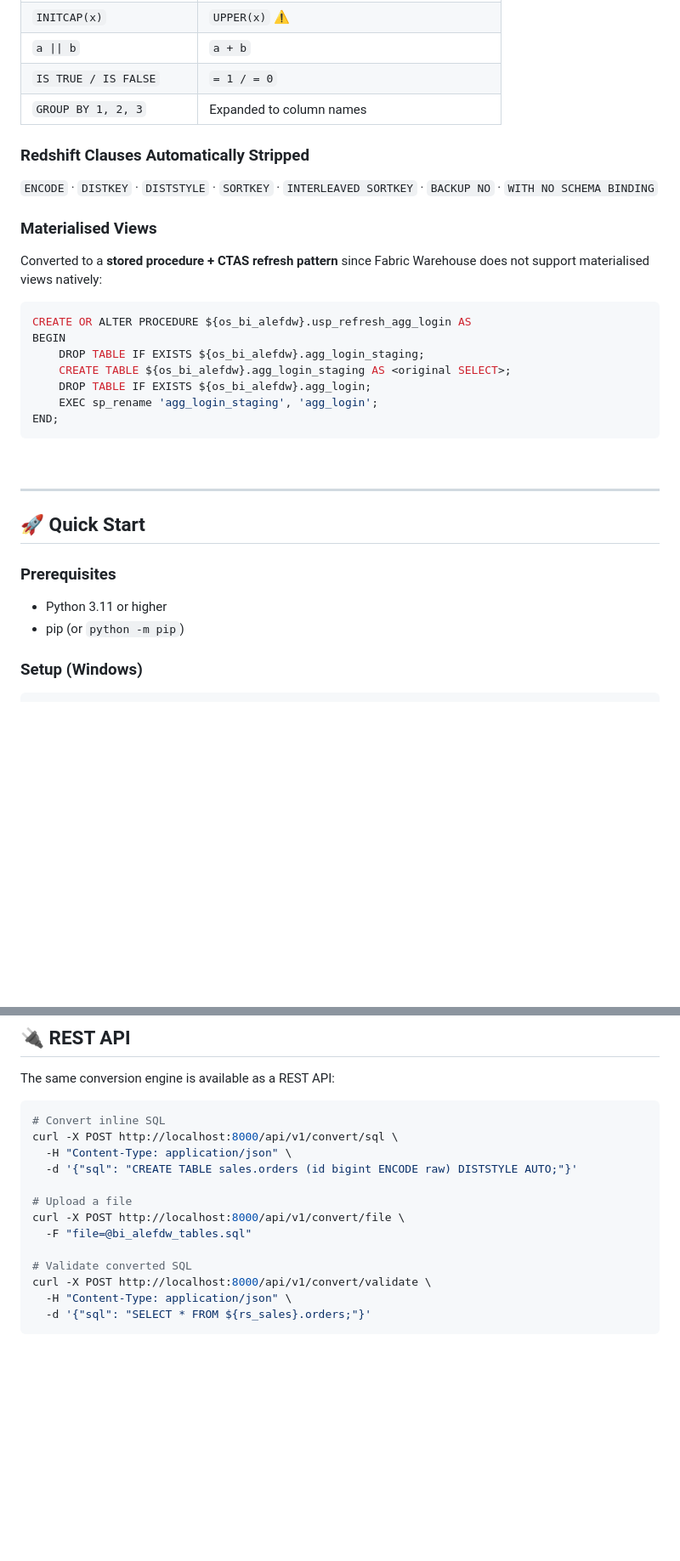
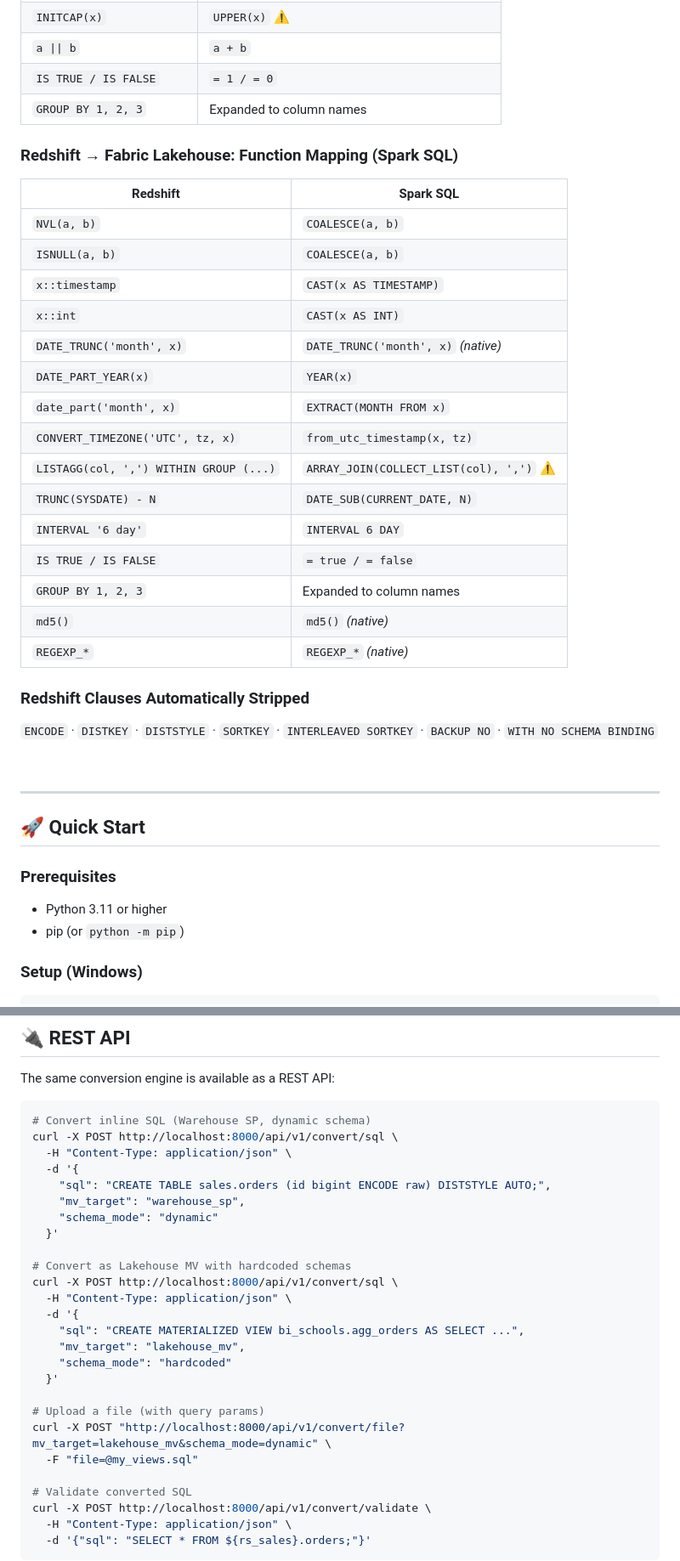
Before and after one commit to Suryarathore2345/Redshift-Fabric-Transpiler, a Markdown page: README.md, 2 parts joined by grey strips. Shown at 85% size. Drawn GitHub-style; blank space fills up the shorter version.

````diff
--- a/README.md
+++ b/README.md
@@ -218,23 +259,29 @@ Only add to `settings.py` when you need **dev and prod to share the same placeho
 | `IS TRUE / IS FALSE` | `= 1 / = 0` |
 | `GROUP BY 1, 2, 3` | Expanded to column names |
 
+### Redshift → Fabric Lakehouse: Function Mapping (Spark SQL)
+
+| Redshift | Spark SQL |
+|---|---|
+| `NVL(a, b)` | `COALESCE(a, b)` |
+| `ISNULL(a, b)` | `COALESCE(a, b)` |
+| `x::timestamp` | `CAST(x AS TIMESTAMP)` |
+| `x::int` | `CAST(x AS INT)` |
+| `DATE_TRUNC('month', x)` | `DATE_TRUNC('month', x)` *(native)* |
+| `DATE_PART_YEAR(x)` | `YEAR(x)` |
+| `date_part('month', x)` | `EXTRACT(MONTH FROM x)` |
+| `CONVERT_TIMEZONE('UTC', tz, x)` | `from_utc_timestamp(x, tz)` |
+| `LISTAGG(col, ',') WITHIN GROUP (...)` | `ARRAY_JOIN(COLLECT_LIST(col), ',')` ⚠️ |
+| `TRUNC(SYSDATE) - N` | `DATE_SUB(CURRENT_DATE, N)` |
+| `INTERVAL '6 day'` | `INTERVAL 6 DAY` |
+| `IS TRUE / IS FALSE` | `= true / = false` |
+| `GROUP BY 1, 2, 3` | Expanded to column names |
+| `md5()` | `md5()` *(native)* |
+| `REGEXP_*` | `REGEXP_*` *(native)* |
+
 ### Redshift Clauses Automatically Stripped
 
 `ENCODE` · `DISTKEY` · `DISTSTYLE` · `SORTKEY` · `INTERLEAVED SORTKEY` · `BACKUP NO` · `WITH NO SCHEMA BINDING`
-
-### Materialised Views
-
-Converted to a **stored procedure + CTAS refresh pattern** since Fabric Warehouse does not support materialised views natively:
-
-```sql
-CREATE OR ALTER PROCEDURE ${os_bi_alefdw}.usp_refresh_agg_login AS
-BEGIN
-    DROP TABLE IF EXISTS ${os_bi_alefdw}.agg_login_staging;
-    CREATE TABLE ${os_bi_alefdw}.agg_login_staging AS <original SELECT>;
-    DROP TABLE IF EXISTS ${os_bi_alefdw}.agg_login;
-    EXEC sp_rename 'agg_login_staging', 'agg_login';
-END;
-```
 
 <br/>
 
@@ -244,8 +291,8 @@ END;
 
 ### Prerequisites
 
-- Python 3.11 or higher
-- pip (or `python -m pip`)
+* Python 3.11 or higher
+* pip (or `python -m pip`)
 
 ### Setup (Windows)
 
@@ -321,14 +368,27 @@ python run.py test
 The same conversion engine is available as a REST API:
 
 ```bash
-# Convert inline SQL
+# Convert inline SQL (Warehouse SP, dynamic schema)
 curl -X POST http://localhost:8000/api/v1/convert/sql \
   -H "Content-Type: application/json" \
-  -d '{"sql": "CREATE TABLE sales.orders (id bigint ENCODE raw) DISTSTYLE AUTO;"}'
+  -d '{
+    "sql": "CREATE TABLE sales.orders (id bigint ENCODE raw) DISTSTYLE AUTO;",
+    "mv_target": "warehouse_sp",
+    "schema_mode": "dynamic"
+  }'
 
-# Upload a file
-curl -X POST http://localhost:8000/api/v1/convert/file \
-  -F "file=@bi_alefdw_tables.sql"
+# Convert as Lakehouse MV with hardcoded schemas
+curl -X POST http://localhost:8000/api/v1/convert/sql \
+  -H "Content-Type: application/json" \
+  -d '{
+    "sql": "CREATE MATERIALIZED VIEW bi_schools.agg_orders AS SELECT ...",
+    "mv_target": "lakehouse_mv",
+    "schema_mode": "hardcoded"
+  }'
+
+# Upload a file (with query params)
+curl -X POST "http://localhost:8000/api/v1/convert/file?mv_target=lakehouse_mv&schema_mode=dynamic" \
+  -F "file=@my_views.sql"
 
 # Validate converted SQL
 curl -X POST http://localhost:8000/api/v1/convert/validate \
````
Also changed, not shown: other parts of README.md (+88 -43 lines).
